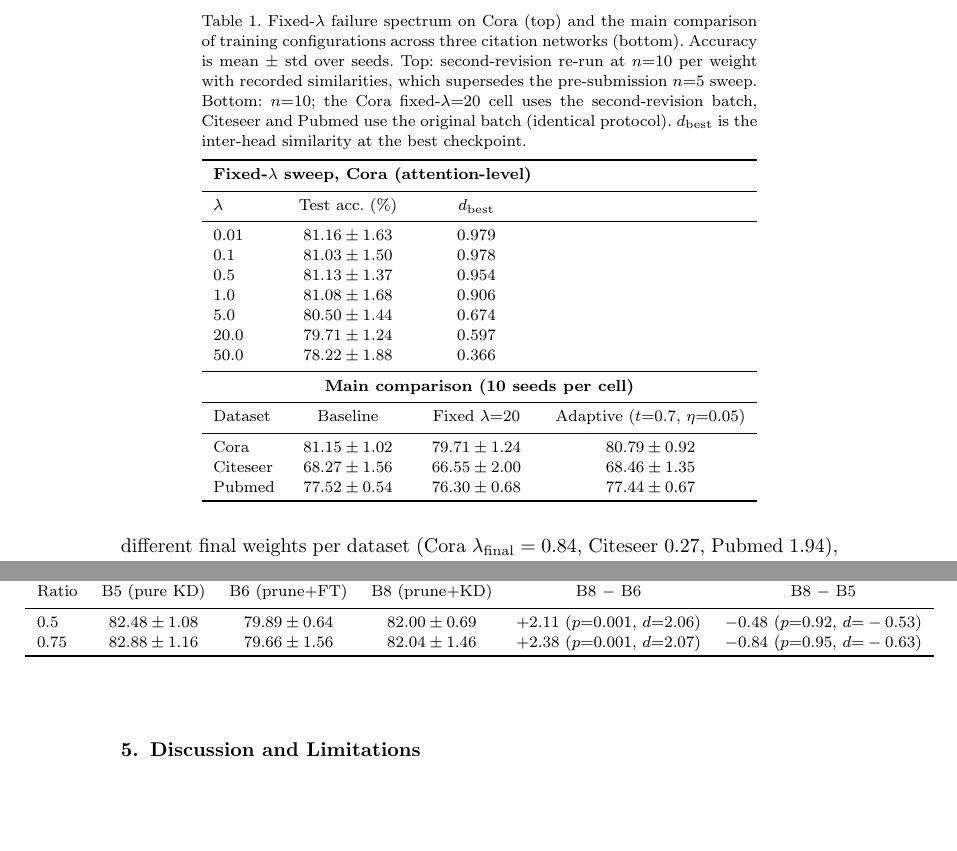
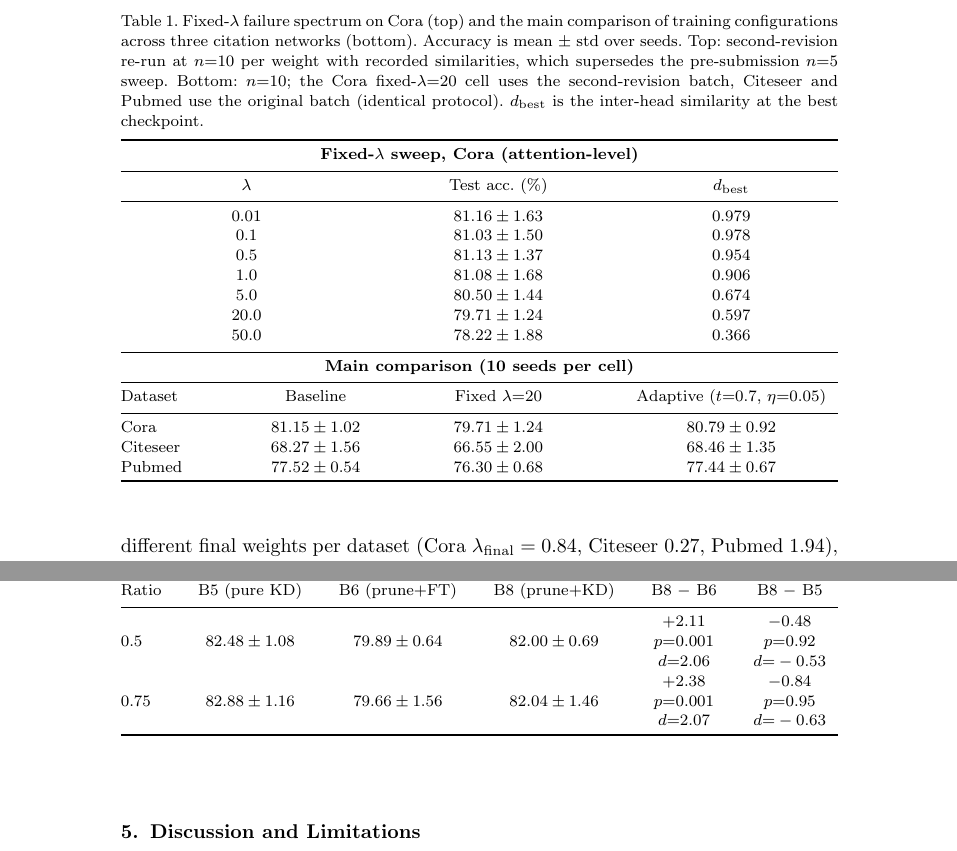
Before and after one commit to HuKejie/div-prune, a LaTeX document (paper/main.tex, which reads paper/tables/tab1_fixed_lambda_h1.tex, paper/tables/tab2_h2_criteria.tex, paper/tables/tab3_h3_distill.tex): two parts of pages 7 and 13 of 19 before the commit and two parts of pages 7 and 13 of 20 after it, joined at a grey line, cut so that both start at the same text, the shorter picture padded with empty space. The pictures show the PDF file paper/main.pdf that the author committed with the source.

Commit message:
fix(paper): layout overhaul — full-width tables, uncluttered figures, ordered appendices
- All 9 tables converted to tabular* at \textwidth; over-wide tables (KD
  statistics, revision CIs) stack long cells over two/three lines; revival
  table column gap tightened. 0 overfull boxes.
- Appendix floats anchored with \clearpage per section: appendix titles are
  never orphaned, tables appear in order under their sections.
- Fig. 3/4: significance brackets lifted clear of value labels (y_annot+4.5,
  p-text va=bottom); fixed B5 bars mixing three datasets and the missing B6
  ratio-0.75 bars — figure now matches Table 3 exactly (submitted-batch rows
  from the premerge archive).
- Recompile: 0 errors, 20 pages; rebuilt ijprai-submission-20260912.zip.

Co-Authored-By: Claude Code <noreply@anthropic.com>

```diff
--- a/paper/main.tex
+++ b/paper/main.tex
@@ -691,12 +691,13 @@ dominates criterion choice at this scale.
 % ---------------------------------------------------------------------------
 \appendix
 
+\clearpage
 \section{95\% confidence intervals}
 
-\begin{table}[th]
+\begin{table}[ht]
 \tbl{Main-comparison cells with 95\% confidence intervals (10 seeds).
 \label{tab:ci}}
-{\begin{tabular}{lccc}
+{\begin{tabular*}{\textwidth}{@{\extracolsep{\fill}}lccc}
 \toprule
 Dataset & Baseline & Fixed $\lambda{=}20$ & Adaptive \\
 \colrule
--- a/paper/tables/tab1_fixed_lambda_h1.tex
+++ b/paper/tables/tab1_fixed_lambda_h1.tex
@@ -32,5 +32,5 @@ Cora     & $81.15 \pm 1.02$ & $79.71 \pm 1.24$ & $80.79 \pm 0.92$ \\
 Citeseer & $68.27 \pm 1.56$ & $66.55 \pm 2.00$ & $68.46 \pm 1.35$ \\
 Pubmed   & $77.52 \pm 0.54$ & $76.30 \pm 0.68$ & $77.44 \pm 0.67$ \\
 \botrule
-\end{tabular}}
+\end{tabular*}}
 \end{table}
--- a/paper/tables/tab2_h2_criteria.tex
+++ b/paper/tables/tab2_h2_criteria.tex
@@ -5,7 +5,7 @@
 \begin{table}[th]
 \tbl{Paired comparison of pruning criteria at GAT scale (fine-tuning 100 epochs, no KD; identical seeds within each contrast). $\Delta$ is the accuracy difference (diversity criterion minus baseline criterion) in percentage points; Cohen's $d$ is reported for each contrast. Wilcoxon $p$-values are one-sided (diversity $>$ baseline). No contrast survives multiplicity control (Holm--Bonferroni across the 12 tests); the single nominally significant pair (B0 teacher, ratio 0.5, vs.\ gradient) rests on 5 pairs (these pre-submission cells use $n{=}5$ seeds per arm; the adaptive-teacher ratio-0.75 cells use the 10-seed revision batch) and is directionally inconsistent with the main comparison. Tied pairs in the Wilcoxon test fall back to the normal approximation; paired-$t$ $p$-values are reported alongside.
 \label{tab:criteria}}
-{\begin{tabular}{lllcccc}
+{\begin{tabular*}{\textwidth}{@{\extracolsep{\fill}}lllcccc}
 \toprule
 Teacher & Ratio & Contrast & $\Delta$ (pp) & Wilcoxon $p$ & Paired-$t$ $p$ & $d$ \\
 \colrule
--- a/paper/tables/tab3_h3_distill.tex
+++ b/paper/tables/tab3_h3_distill.tex
@@ -8,12 +10,16 @@ scratch with KD. B6: diversity-based pruning + fine-tuning (100 epochs).
 B8: pruning + KD (100 epochs). Contrasts are paired Wilcoxon signed-rank tests
 over identical seeds; Cohen's $d$ in parentheses. B8 vs.\ B5 is statistically
 tied at both budgets. \label{tab:distill}}
-{\begin{tabular}{lccccc}
+{\begin{tabular*}{\textwidth}{@{\extracolsep{\fill}}lccccc}
 \toprule
 Ratio & B5 (pure KD) & B6 (prune+FT) & B8 (prune+KD) & B8 $-$ B6 & B8 $-$ B5 \\
 \colrule
-0.5  & $82.48 \pm 1.08$ & $79.89 \pm 0.64$ & $82.00 \pm 0.69$ & $+2.11$ ($p{=}0.001$, $d{=}2.06$) & $-0.48$ ($p{=}0.92$, $d{=}-0.53$) \\
-0.75 & $82.88 \pm 1.16$ & $79.66 \pm 1.56$ & $82.04 \pm 1.46$ & $+2.38$ ($p{=}0.001$, $d{=}2.07$) & $-0.84$ ($p{=}0.95$, $d{=}-0.63$) \\
+0.5 & $82.48 \pm 1.08$ & $79.89 \pm 0.64$ & $82.00 \pm 0.69$ &
+\begin{tabular}{@{}c@{}}$+2.11$\\ $p{=}0.001$\\ $d{=}2.06$\end{tabular} &
+\begin{tabular}{@{}c@{}}$-0.48$\\ $p{=}0.92$\\ $d{=}-0.53$\end{tabular} \\
+0.75 & $82.88 \pm 1.16$ & $79.66 \pm 1.56$ & $82.04 \pm 1.46$ &
+\begin{tabular}{@{}c@{}}$+2.38$\\ $p{=}0.001$\\ $d{=}2.07$\end{tabular} &
+\begin{tabular}{@{}c@{}}$-0.84$\\ $p{=}0.95$\\ $d{=}-0.63$\end{tabular} \\
 \botrule
-\end{tabular}}
+\end{tabular*}}
 \end{table}
--- a/paper/tables/tab4_adaptive_baselines.tex
+++ b/paper/tables/tab4_adaptive_baselines.tex
@@ -5,7 +5,7 @@
 \begin{table}[th]
 \tbl{Controller vs.\ adaptive baselines (one-sided paired tests, 10 seeds). Accuracy is mean~$\pm$~std per cell; $\lambda_{\mathrm{final}}$ and $d_{\mathrm{best}}$ are the mean final controller weight and the inter-head similarity at the best checkpoint. GradNorm is the only baseline whose best-checkpoint similarity reaches the budget, at a significant accuracy cost; linear and Kendall schedules stay accuracy-neutral and do not enforce the budget at the best checkpoint. The controller enforces the budget late in training while matching baseline accuracy (late-phase similarity was not logged for the three baselines).
 \label{tab:adaptive-baselines}}
-{\begin{tabular}{llccccc}
+{\setlength{\tabcolsep}{3pt}\begin{tabular*}{\textwidth}{@{\extracolsep{\fill}}llccccc}
 \toprule
 Dataset & Schedule & Test acc.\ (\%) & $\lambda_{\mathrm{final}}$ & $d_{\mathrm{best}}$ & $\Delta$ vs.\ ctrl.\ (pp) & $p$ (paired) \\
 \colrule
@@ -25,5 +25,5 @@ Pubmed & Controller & $77.44 \pm 0.67$ & 1.94 & 0.996 & --- & --- \\
  & Gradnorm & $76.07 \pm 0.67$ & 1.95 & 1.000 & $+1.37$ & 0.0049 \\
 \colrule
 \botrule
-\end{tabular}}
+\end{tabular*}}
 \end{table}
--- a/paper/tables/tab5_revival.tex
+++ b/paper/tables/tab5_revival.tex
@@ -5,35 +5,35 @@
 \begin{table}[th]
 \tbl{Revival test: pruning criteria computed from late-training checkpoints. Top: test accuracy (mean~$\pm$~std) by checkpoint source and criterion. $d_{src}$ is the teacher's head similarity at the checkpoint source. The lowest-similarity checkpoint coincides with the final one in 119/120 (dataset, seed, criterion) combinations (similarity decreases monotonically), so $d_{src}$ for the late source is the teacher's final similarity. Bottom: one-sided paired contrasts (diversity vs.\ baseline criterion) at the late source, the timing where the signal is actually differentiated; none is significant, and the nominally largest effect favors random. The negative criterion result therefore survives the revival test.
 \label{tab:revival}}
-{\begin{tabular}{llcccccc}
+{\footnotesize\setlength{\tabcolsep}{5pt}\begin{tabular*}{\textwidth}{@{\extracolsep{\fill}}lll@{\hspace{1.2em}}cccc}
 \toprule
-Dataset & Source & $d_{src}$ & & Diversity & Magnitude & Gradient & Random \\
+Dataset & Source & $d_{src}$ & Diversity & Magnitude & Gradient & Random \\
 \colrule
-Cora & Best & 0.934 & & $80.32 \pm 0.78$ & $80.31 \pm 0.59$ & $80.45 \pm 0.66$ & $80.27 \pm 0.75$ \\
- & Late (min div.) & 0.706 & & $80.36 \pm 1.49$ & $79.95 \pm 0.86$ & $79.88 \pm 1.01$ & $79.74 \pm 1.05$ \\
- & Late (last) & 0.706 & & $80.36 \pm 1.49$ & $79.95 \pm 0.86$ & $79.88 \pm 1.01$ & $79.74 \pm 1.05$ \\
+Cora & Best & 0.934 & $80.32 \pm 0.78$ & $80.31 \pm 0.59$ & $80.45 \pm 0.66$ & $80.27 \pm 0.75$ \\
+ & Late (min div.) & 0.706 & $80.36 \pm 1.49$ & $79.95 \pm 0.86$ & $79.88 \pm 1.01$ & $79.74 \pm 1.05$ \\
+ & Late (last) & 0.706 & $80.36 \pm 1.49$ & $79.95 \pm 0.86$ & $79.88 \pm 1.01$ & $79.74 \pm 1.05$ \\
 \colrule
-Citeseer & Best & 0.972 & & $67.95 \pm 1.17$ & $67.94 \pm 1.13$ & $67.77 \pm 1.36$ & $68.35 \pm 1.05$ \\
- & Late (min div.) & 0.847 & & $66.05 \pm 1.35$ & $66.21 \pm 1.80$ & $66.65 \pm 1.67$ & $66.87 \pm 1.19$ \\
- & Late (last) & 0.847 & & $66.05 \pm 1.35$ & $66.18 \pm 1.86$ & $66.65 \pm 1.67$ & $66.87 \pm 1.19$ \\
+Citeseer & Best & 0.972 & $67.95 \pm 1.17$ & $67.94 \pm 1.13$ & $67.77 \pm 1.36$ & $68.35 \pm 1.05$ \\
+ & Late (min div.) & 0.847 & $66.05 \pm 1.35$ & $66.21 \pm 1.80$ & $66.65 \pm 1.67$ & $66.87 \pm 1.19$ \\
+ & Late (last) & 0.847 & $66.05 \pm 1.35$ & $66.18 \pm 1.86$ & $66.65 \pm 1.67$ & $66.87 \pm 1.19$ \\
 \colrule
-Pubmed & Best & 0.995 & & $76.35 \pm 0.93$ & $76.33 \pm 1.02$ & $77.02 \pm 0.72$ & $76.77 \pm 1.51$ \\
- & Late (min div.) & 0.988 & & $76.17 \pm 1.25$ & $75.98 \pm 1.03$ & $76.51 \pm 0.76$ & $77.04 \pm 1.31$ \\
- & Late (last) & 0.988 & & $76.17 \pm 1.25$ & $75.98 \pm 1.03$ & $76.51 \pm 0.76$ & $77.04 \pm 1.31$ \\
+Pubmed & Best & 0.995 & $76.35 \pm 0.93$ & $76.33 \pm 1.02$ & $77.02 \pm 0.72$ & $76.77 \pm 1.51$ \\
+ & Late (min div.) & 0.988 & $76.17 \pm 1.25$ & $75.98 \pm 1.03$ & $76.51 \pm 0.76$ & $77.04 \pm 1.31$ \\
+ & Late (last) & 0.988 & $76.17 \pm 1.25$ & $75.98 \pm 1.03$ & $76.51 \pm 0.76$ & $77.04 \pm 1.31$ \\
 \colrule
-\multicolumn{8}{l}{\textbf{Paired contrasts at the late source (diversity minus baseline, 10 pairs)}} \\
+\multicolumn{7}{l}{\textbf{Paired contrasts at the late source (diversity minus baseline, 10 pairs)}} \\
 \colrule
-Dataset & Contrast & $\Delta$ (pp) & & Wilcoxon $p$ & Paired-$t$ $p$ & $d$ & \\
+Dataset & Contrast & $\Delta$ (pp) & Wilcoxon $p$ & Paired-$t$ $p$ & $d$ \\
 \colrule
-Cora & vs.\ random & $+0.62$ & & 0.1162 & 0.1153 & 0.41 & \\
-Cora & vs.\ magnitude & $+0.41$ & & 0.0781 & 0.0779 & 0.49 & \\
-Cora & vs.\ gradient & $+0.48$ & & 0.1436 & 0.1223 & 0.39 & \\
-Citeseer & vs.\ random & $-0.82$ & & 0.9502 & 0.9475 & -0.57 & \\
-Citeseer & vs.\ magnitude & $-0.16$ & & 0.6289 & 0.6122 & -0.09 & \\
-Citeseer & vs.\ gradient & $-0.60$ & & 0.8691 & 0.8296 & -0.32 & \\
-Pubmed & vs.\ random & $-0.87$ & & 0.9756 & 0.9589 & -0.62 & \\
-Pubmed & vs.\ magnitude & $+0.19$ & & 0.2656 & 0.1509 & 0.35 & \\
-Pubmed & vs.\ gradient & $-0.34$ & & 0.8203 & 0.8391 & -0.33 & \\
+Cora & vs.\ random & $+0.62$ & 0.1162 & 0.1153 & 0.41 \\
+Cora & vs.\ magnitude & $+0.41$ & 0.0781 & 0.0779 & 0.49 \\
+Cora & vs.\ gradient & $+0.48$ & 0.1436 & 0.1223 & 0.39 \\
+Citeseer & vs.\ random & $-0.82$ & 0.9502 & 0.9475 & -0.57 \\
+Citeseer & vs.\ magnitude & $-0.16$ & 0.6289 & 0.6122 & -0.09 \\
+Citeseer & vs.\ gradient & $-0.60$ & 0.8691 & 0.8296 & -0.32 \\
+Pubmed & vs.\ random & $-0.87$ & 0.9756 & 0.9589 & -0.62 \\
+Pubmed & vs.\ magnitude & $+0.19$ & 0.2656 & 0.1509 & 0.35 \\
+Pubmed & vs.\ gradient & $-0.34$ & 0.8203 & 0.8391 & -0.33 \\
 \botrule
-\end{tabular}}
+\end{tabular*}}
 \end{table}
--- a/paper/tables/tab6_revision_cis.tex
+++ b/paper/tables/tab6_revision_cis.tex
@@ -1,43 +1,80 @@
 % Table (number assigned by position): 95% CIs for the revision protocol
 % (R1/R2). Generated 2026-09-06 from results_clean.csv; matches
 % stats-appendix.md R1/R2.
-\begin{table}[th]
+% R2 cells stack mean above CI to fit the 30pc text width.
+\begin{table}[ht]
 \tbl{95\% confidence intervals for the revision protocol (10 seeds per cell). Top: adaptive-baseline comparison (R1); controller rows are the submitted dense adaptive block. Bottom: revival test (R2), test accuracy by checkpoint source and criterion; prune ratio 0.75, fine-tuning 100 epochs.
 \label{tab:revision-cis}}
-{\begin{tabular}{llcccc}
+{\setlength{\tabcolsep}{3pt}\scriptsize\begin{tabular*}{\textwidth}{@{\extracolsep{\fill}}llcccc}
 \toprule
 \multicolumn{6}{c}{\textbf{R1: adaptive baselines}} \\
 \colrule
-Dataset & Schedule & Test acc.\ 95\% CI & $\lambda_{\mathrm{final}}$ & $d_{\mathrm{best}}$ & \\
+Dataset & Schedule & Test acc.\ 95\% CI & $\lambda_{\mathrm{final}}$ & $d_{\mathrm{best}}$ \\
 \colrule
-Cora & Controller & 80.79 $[80.13, 81.45]$ & 0.84 & 0.934 & \\
- & Linear & 80.83 $[80.08, 81.58]$ & 0.87 & 0.924 & \\
- & Kendall & 80.83 $[79.97, 81.69]$ & 1.37 & 0.849 & \\
- & Gradnorm & 79.04 $[77.91, 80.17]$ & 1.95 & 0.693 & \\
+Cora & Controller & 80.79 $[80.13, 81.45]$ & 0.84 & 0.934 \\
+ & Linear & 80.83 $[80.08, 81.58]$ & 0.87 & 0.924 \\
+ & Kendall & 80.83 $[79.97, 81.69]$ & 1.37 & 0.849 \\
+ & Gradnorm & 79.04 $[77.91, 80.17]$ & 1.95 & 0.693 \\
 \colrule
-Citeseer & Controller & 68.46 $[67.49, 69.43]$ & 0.27 & 0.988 & \\
- & Linear & 68.94 $[68.22, 69.66]$ & 0.30 & 0.976 & \\
- & Kendall & 68.66 $[68.01, 69.31]$ & 1.10 & 0.969 & \\
- & Gradnorm & 67.36 $[66.40, 68.32]$ & 1.95 & 0.688 & \\
+Citeseer & Controller & 68.46 $[67.49, 69.43]$ & 0.27 & 0.988 \\
+ & Linear & 68.94 $[68.22, 69.66]$ & 0.30 & 0.976 \\
+ & Kendall & 68.66 $[68.01, 69.31]$ & 1.10 & 0.969 \\
+ & Gradnorm & 67.36 $[66.40, 68.32]$ & 1.95 & 0.688 \\
 \colrule
-Pubmed & Controller & 77.44 $[76.96, 77.92]$ & 1.94 & 0.996 & \\
- & Linear & 77.23 $[76.67, 77.79]$ & 1.67 & 0.995 & \\
- & Kendall & 77.32 $[76.78, 77.86]$ & 1.26 & 0.996 & \\
- & Gradnorm & 76.07 $[75.59, 76.55]$ & 1.95 & 1.000 & \\
+Pubmed & Controller & 77.44 $[76.96, 77.92]$ & 1.94 & 0.996 \\
+ & Linear & 77.23 $[76.67, 77.79]$ & 1.67 & 0.995 \\
+ & Kendall & 77.32 $[76.78, 77.86]$ & 1.26 & 0.996 \\
+ & Gradnorm & 76.07 $[75.59, 76.55]$ & 1.95 & 1.000 \\
 \colrule
 \multicolumn{6}{c}{\textbf{R2: revival test (test accuracy 95\% CIs)}} \\
 \colrule
 Dataset & Source & Diversity & Magnitude & Gradient & Random \\
 \colrule
-Cora & Best & 80.32 $[79.76, 80.88]$ & 80.31 $[79.89, 80.73]$ & 80.45 $[79.98, 80.92]$ & 80.27 $[79.73, 80.81]$ \\
- & Late (min div.) & 80.36 $[79.30, 81.42]$ & 79.95 $[79.34, 80.56]$ & 79.88 $[79.16, 80.60]$ & 79.74 $[78.99, 80.49]$ \\
- & Late (last) & 80.36 $[79.30, 81.42]$ & 79.95 $[79.34, 80.56]$ & 79.88 $[79.16, 80.60]$ & 79.74 $[78.99, 80.49]$ \\
-Citeseer & Best & 67.95 $[67.11, 68.79]$ & 67.94 $[67.13, 68.75]$ & 67.77 $[66.80, 68.74]$ & 68.35 $[67.60, 69.10]$ \\
- & Late (min div.) & 66.05 $[65.08, 67.02]$ & 66.21 $[64.93, 67.49]$ & 66.65 $[65.46, 67.84]$ & 66.87 $[66.02, 67.72]$ \\
- & Late (last) & 66.05 $[65.08, 67.02]$ & 66.18 $[64.85, 67.51]$ & 66.65 $[65.46, 67.84]$ & 66.87 $[66.02, 67.72]$ \\
-Pubmed & Best & 76.35 $[75.69, 77.01]$ & 76.33 $[75.60, 77.06]$ & 77.02 $[76.51, 77.53]$ & 76.77 $[75.69, 77.85]$ \\
- & Late (min div.) & 76.17 $[75.27, 77.07]$ & 75.98 $[75.25, 76.71]$ & 76.51 $[75.97, 77.05]$ & 77.04 $[76.11, 77.97]$ \\
- & Late (last) & 76.17 $[75.27, 77.07]$ & 75.98 $[75.25, 76.71]$ & 76.51 $[75.97, 77.05]$ & 77.04 $[76.11, 77.97]$ \\
+Cora & Best &
+\begin{tabular}{@{}c@{}}80.32\\ $[79.76, 80.88]$\end{tabular} &
+\begin{tabular}{@{}c@{}}80.31\\ $[79.89, 80.73]$\end{tabular} &
+\begin{tabular}{@{}c@{}}80.45\\ $[79.98, 80.92]$\end{tabular} &
+\begin{tabular}{@{}c@{}}80.27\\ $[79.73, 80.81]$\end{tabular} \\
+ & Late (min div.) &
+\begin{tabular}{@{}c@{}}80.36\\ $[79.30, 81.42]$\end{tabular} &
+\begin{tabular}{@{}c@{}}79.95\\ $[79.34, 80.56]$\end{tabular} &
+\begin{tabular}{@{}c@{}}79.88\\ $[79.16, 80.60]$\end{tabular} &
+\begin{tabular}{@{}c@{}}79.74\\ $[78.99, 80.49]$\end{tabular} \\
+ & Late (last) &
+\begin{tabular}{@{}c@{}}80.36\\ $[79.30, 81.42]$\end{tabular} &
+\begin{tabular}{@{}c@{}}79.95\\ $[79.34, 80.56]$\end{tabular} &
+\begin{tabular}{@{}c@{}}79.88\\ $[79.16, 80.60]$\end{tabular} &
+\begin{tabular}{@{}c@{}}79.74\\ $[78.99, 80.49]$\end{tabular} \\
+Citeseer & Best &
+\begin{tabular}{@{}c@{}}67.95\\ $[67.11, 68.79]$\end{tabular} &
+\begin{tabular}{@{}c@{}}67.94\\ $[67.13, 68.75]$\end{tabular} &
+\begin{tabular}{@{}c@{}}67.77\\ $[66.80, 68.74]$\end{tabular} &
+\begin{tabular}{@{}c@{}}68.35\\ $[67.60, 69.10]$\end{tabular} \\
+ & Late (min div.) &
+\begin{tabular}{@{}c@{}}66.05\\ $[65.08, 67.02]$\end{tabular} &
+\begin{tabular}{@{}c@{}}66.21\\ $[64.93, 67.49]$\end{tabular} &
+\begin{tabular}{@{}c@{}}66.65\\ $[65.46, 67.84]$\end{tabular} &
+\begin{tabular}{@{}c@{}}66.87\\ $[66.02, 67.72]$\end{tabular} \\
+ & Late (last) &
+\begin{tabular}{@{}c@{}}66.05\\ $[65.08, 67.02]$\end{tabular} &
+\begin{tabular}{@{}c@{}}66.18\\ $[64.85, 67.51]$\end{tabular} &
+\begin{tabular}{@{}c@{}}66.65\\ $[65.46, 67.84]$\end{tabular} &
+\begin{tabular}{@{}c@{}}66.87\\ $[66.02, 67.72]$\end{tabular} \\
+Pubmed & Best &
+\begin{tabular}{@{}c@{}}76.35\\ $[75.69, 77.01]$\end{tabular} &
+\begin{tabular}{@{}c@{}}76.33\\ $[75.60, 77.06]$\end{tabular} &
+\begin{tabular}{@{}c@{}}77.02\\ $[76.51, 77.53]$\end{tabular} &
+\begin{tabular}{@{}c@{}}76.77\\ $[75.69, 77.85]$\end{tabular} \\
+ & Late (min div.) &
+\begin{tabular}{@{}c@{}}76.17\\ $[75.27, 77.07]$\end{tabular} &
+\begin{tabular}{@{}c@{}}75.98\\ $[75.25, 76.71]$\end{tabular} &
+\begin{tabular}{@{}c@{}}76.51\\ $[75.97, 77.05]$\end{tabular} &
+\begin{tabular}{@{}c@{}}77.04\\ $[76.11, 77.97]$\end{tabular} \\
+ & Late (last) &
+\begin{tabular}{@{}c@{}}76.17\\ $[75.27, 77.07]$\end{tabular} &
+\begin{tabular}{@{}c@{}}75.98\\ $[75.25, 76.71]$\end{tabular} &
+\begin{tabular}{@{}c@{}}76.51\\ $[75.97, 77.05]$\end{tabular} &
+\begin{tabular}{@{}c@{}}77.04\\ $[76.11, 77.97]$\end{tabular} \\
 \botrule
-\end{tabular}}
+\end{tabular*}}
 \end{table}
--- a/paper/tables/tab7_sensitivity.tex
+++ b/paper/tables/tab7_sensitivity.tex
@@ -2,7 +2,7 @@
 % Numbers: outputs_rev2 e4 batches (merged 2026-09-07) + the (eta=0.05, d*=0.7)
 % cell = submitted main controller arm (original batch). 2026-09-08: column
 % semantics corrected to best-checkpoint similarity (d_best), epochs added.
-\begin{table}[th]
+\begin{table}[ht]
 \tbl{Controller sensitivity to $(\eta, d^*)$ on Cora (10 seeds per cell;
 mean $\pm$ std). $d_{\mathrm{best}}$ is the mean inter-head similarity at the
 best checkpoint, ``Ep.'' the mean last epoch run under early stopping, and
@@ -13,7 +13,7 @@ late-training similarity is 0.706 on Cora, Table~\ref{tab:revival}). The
 $(0.05, 0.7)$ cell is the submitted main arm (original batch); the other
 eight cells are the second-revision grid batch (identical protocol).
 \label{tab:sens}}
-{\begin{tabular}{llcccc}
+{\begin{tabular*}{\textwidth}{@{\extracolsep{\fill}}llcccc}
 \toprule
 $\eta$ & $d^*$ & Test acc.\ (\%) & $d_{\mathrm{best}}$ & Ep.\ & $\lambda_{\mathrm{final}}$ \\
 \colrule
--- a/paper/tables/tab8_h3ext.tex
+++ b/paper/tables/tab8_h3ext.tex
@@ -4,7 +4,7 @@
 % 10 seeds per cell; B4 = schedule-fixed no-criterion rows, B5 = no-criterion
 % distill rows, B6/B8 = archived adaptive-controller `best`-source rows (B2/B3).
 % Paired statistics (computed 2026-09-08) are given in the Appendix C text.
-\begin{table}[th]
+\begin{table}[ht]
 \tbl{The four KD-pipeline arms at matched head budgets on Citeseer and
 Pubmed (10 seeds; mean $\pm$ std). B4: from-scratch small model, no KD. B5:
 pure KD from scratch. B6: prune + fine-tuning. B8: prune + KD. Cora cells
@@ -12,7 +12,7 @@ repeat the submitted H3 comparison (Table~\ref{tab:distill}); paired
 statistics for the Citeseer/Pubmed cells are reported in the Appendix~C
 text.
 \label{tab:h3ext}}
-{\begin{tabular}{llcccc}
+{\begin{tabular*}{\textwidth}{@{\extracolsep{\fill}}llcccc}
 \toprule
 Dataset & Ratio & B4 (scratch) & B5 (pure KD) & B6 (prune+FT) & B8 (prune+KD) \\
 \colrule
```
Also changed, not shown: paper/SUBMISSION-README.md (+16 -4 lines), paper/figures/captions.txt (+2 -2 lines), paper/figures/fig1_h1_comparison.pdf, paper/figures/fig2_trace_cora_seed3.pdf, paper/figures/fig3_h3_distillation.pdf, paper/figures/fig4_adaptive_baselines.pdf, paper/figures/fig4_adaptive_baselines.png, paper/main.pdf, paper/main.tex (4 more changed lines), paper/tables/tab1_fixed_lambda_h1.tex (20 more changed lines), paper/tables/tab2_h2_criteria.tex (2 more changed lines), paper/tables/tab3_h3_distill.tex (2 more changed lines), paper/tables/tab7_sensitivity.tex (2 more changed lines), paper/tables/tab8_h3ext.tex (2 more changed lines), 1 other file.
